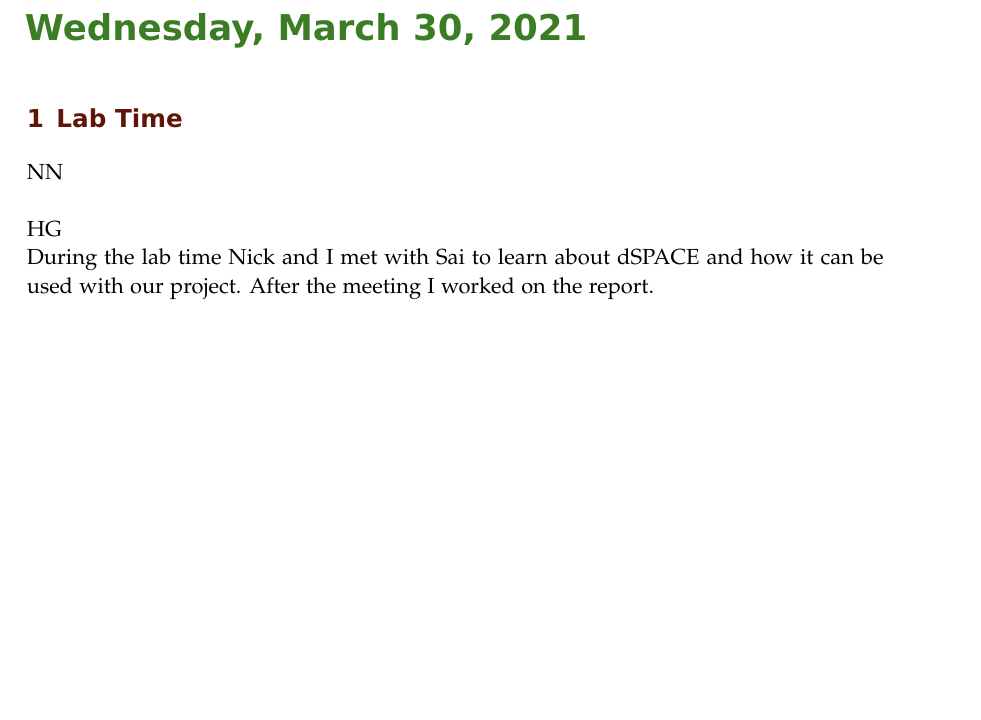
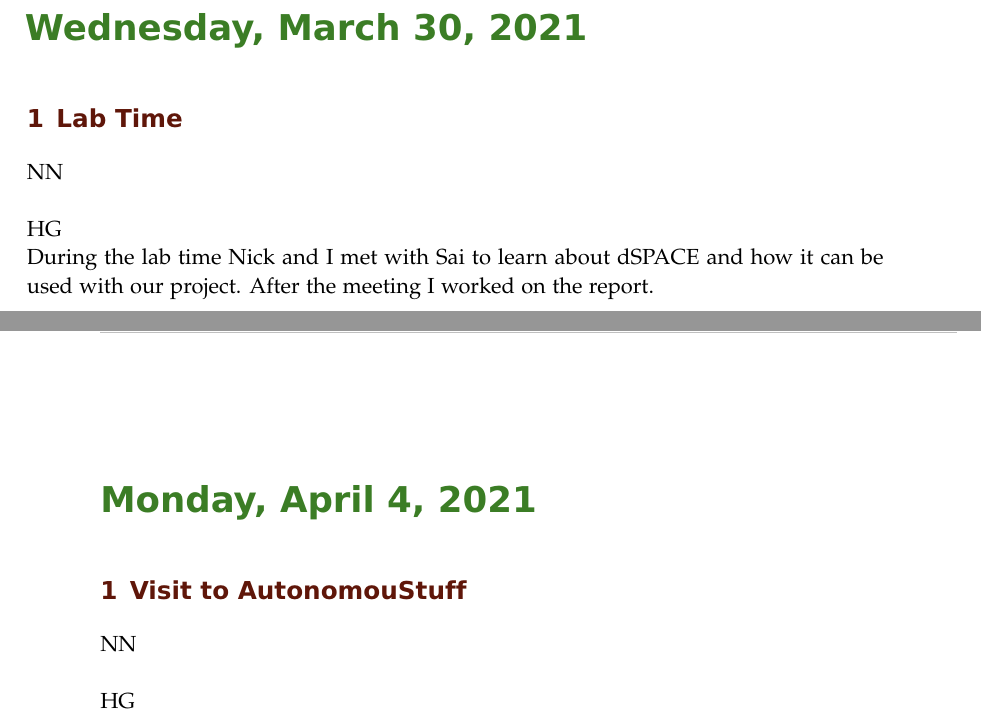
Before and after one commit to ECE-BU-Miah/seniorProj2-2021-22-Docs, a LaTeX book (labNotebook.tex): part of page 55 of 56 before the commit and two parts of pages 55 and 56 of 57 after it, the two joined at a grey line, cut so that both start at the same text, the shorter picture padded with empty space. Compiled offline with pdfLaTeX.

Commit message:
Update labNotebook.tex
I added a spot to place entries for today's lab session.

```diff
--- a/labNotebook.tex
+++ b/labNotebook.tex
@@ -711,6 +711,15 @@ NN\\
 HG\\
 During the lab time Nick and I met with Sai to learn about dSPACE and how it can be used with our project. After the meeting I worked on the report.
 
+\labday{Monday, April 4, \currentYear}
+\experiment{Visit to AutonomouStuff}
+NN\\
+
+
+HG\\
+
+
+
 %--------------------------------------------------------------------------------------------
 
 \end{addmargin}
```
